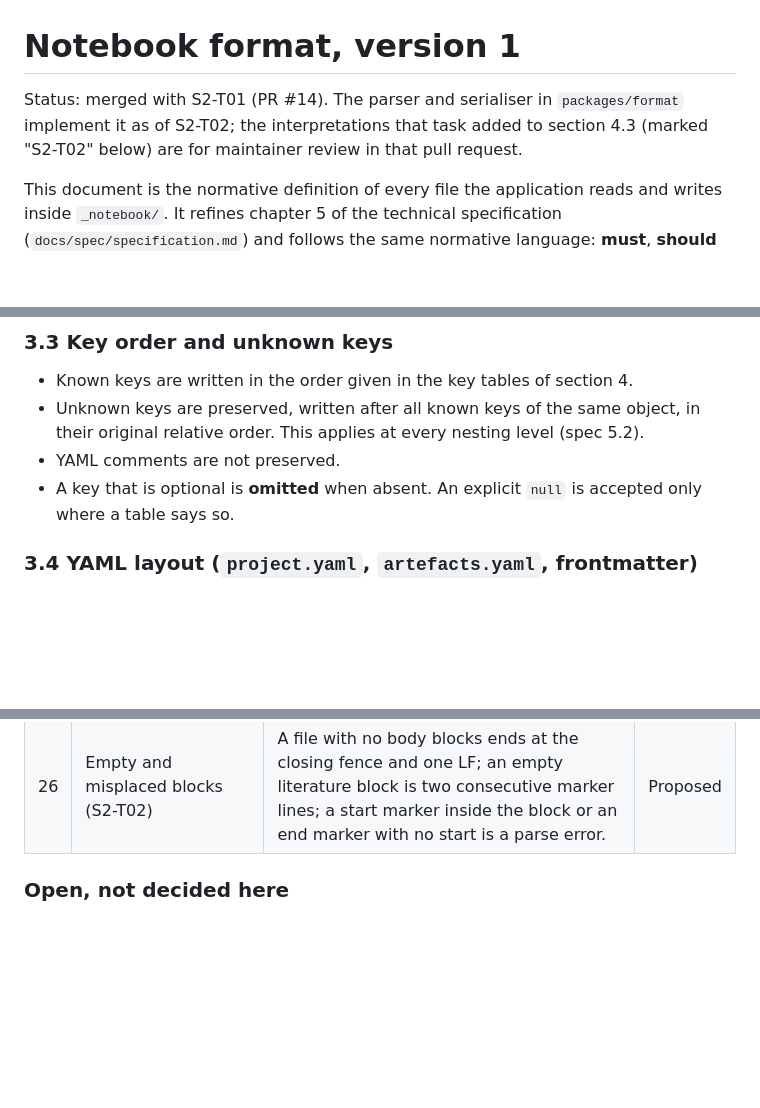
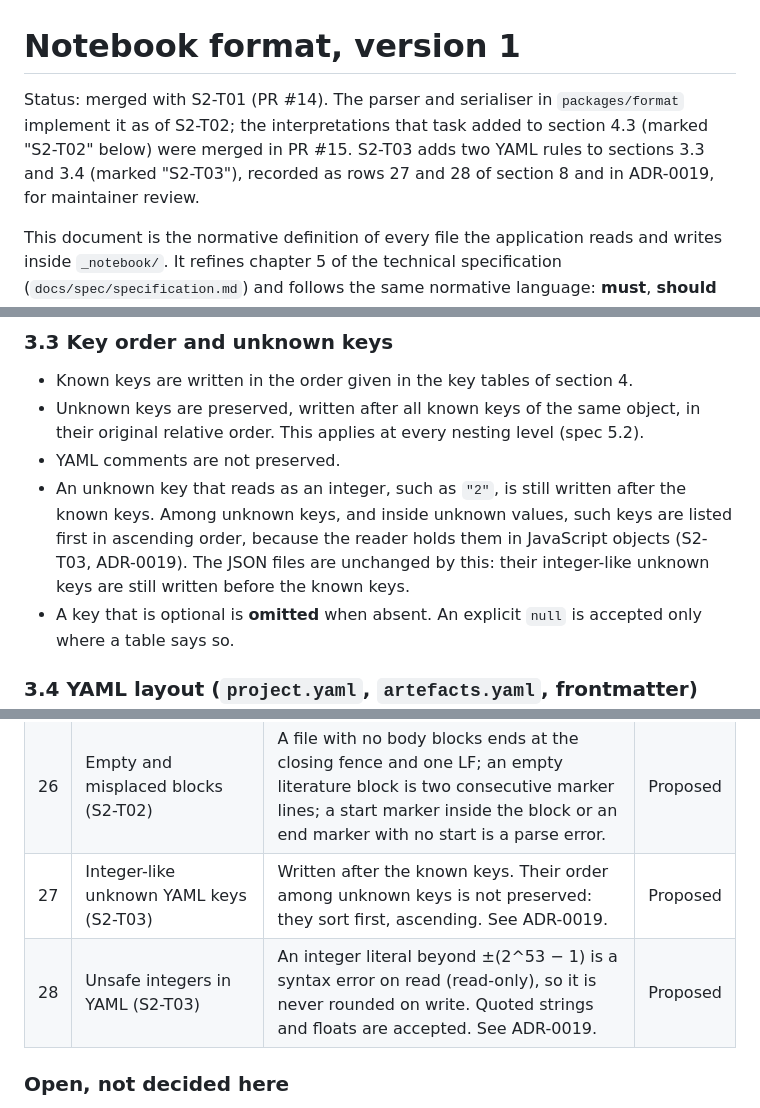
Before and after one commit to Lucas-Spink/research-notebook, a Markdown page: docs/format/format-v1.md, 3 parts joined by grey strips. GitHub-like rendering; blank space fills up the shorter version.

```diff
--- a/docs/format/format-v1.md
+++ b/docs/format/format-v1.md
@@ -1,6 +1,6 @@
 # Notebook format, version 1
 
-Status: merged with S2-T01 (PR #14). The parser and serialiser in `packages/format` implement it as of S2-T02; the interpretations that task added to section 4.3 (marked "S2-T02" below) are for maintainer review in that pull request.
+Status: merged with S2-T01 (PR #14). The parser and serialiser in `packages/format` implement it as of S2-T02; the interpretations that task added to section 4.3 (marked "S2-T02" below) were merged in PR #15. S2-T03 adds two YAML rules to sections 3.3 and 3.4 (marked "S2-T03"), recorded as rows 27 and 28 of section 8 and in ADR-0019, for maintainer review.
 
 This document is the normative definition of every file the application reads and writes inside `_notebook/`. It refines chapter 5 of the technical specification (`docs/spec/specification.md`) and follows the same normative language: **must**, **should** and **may** as in spec 1.6. Once approved and released, any change to it needs a format version increment, a migration, new fixtures, an ADR and maintainer approval (AGENTS.md section 2, rule 3).
 
@@ -63,6 +63,7 @@ The consequence for gate S2-G01 is that "every file in every fixture" can only m
 - Known keys are written in the order given in the key tables of section 4.
 - Unknown keys are preserved, written after all known keys of the same object, in their original relative order. This applies at every nesting level (spec 5.2).
 - YAML comments are not preserved.
+- An unknown key that reads as an integer, such as `"2"`, is still written after the known keys. Among unknown keys, and inside unknown values, such keys are listed first in ascending order, because the reader holds them in JavaScript objects (S2-T03, ADR-0019). The JSON files are unchanged by this: their integer-like unknown keys are still written before the known keys.
 - A key that is optional is **omitted** when absent. An explicit `null` is accepted only where a table says so.
 
 ### 3.4 YAML layout (`project.yaml`, `artefacts.yaml`, frontmatter)
@@ -475,6 +477,8 @@ The specification is silent, ambiguous or self-contradictory on the points below
 | 24 | Fence recognition (S2-T02)                  | CommonMark rules: indentation up to three spaces, backtick info strings without backticks, closing fence of the same character and at least the same length, unclosed runs to the end. A misread fence would rewrite a heading inside code, so the rule follows what Markdown readers show. | Asked         |
 | 25 | Preamble and unknown heading text (S2-T02)  | The preamble loses blank lines at either end; an unknown section's heading is stored verbatim after `## `, untrimmed.                                                           | Proposed      |
 | 26 | Empty and misplaced blocks (S2-T02)         | A file with no body blocks ends at the closing fence and one LF; an empty literature block is two consecutive marker lines; a start marker inside the block or an end marker with no start is a parse error. | Proposed      |
+| 27 | Integer-like unknown YAML keys (S2-T03)     | Written after the known keys. Their order among unknown keys is not preserved: they sort first, ascending. See ADR-0019.                                                        | Proposed      |
+| 28 | Unsafe integers in YAML (S2-T03)            | An integer literal beyond ±(2^53 − 1) is a syntax error on read (read-only), so it is never rounded on write. Quoted strings and floats are accepted. See ADR-0019.             | Proposed      |
 
 ### Open, not decided here
 
```
Also changed, not shown: other parts of docs/format/format-v1.md (+1 -0 lines), docs/adr/0019-limits-of-preserving-unknown-yaml-content.md (added, +39 -0 lines).
